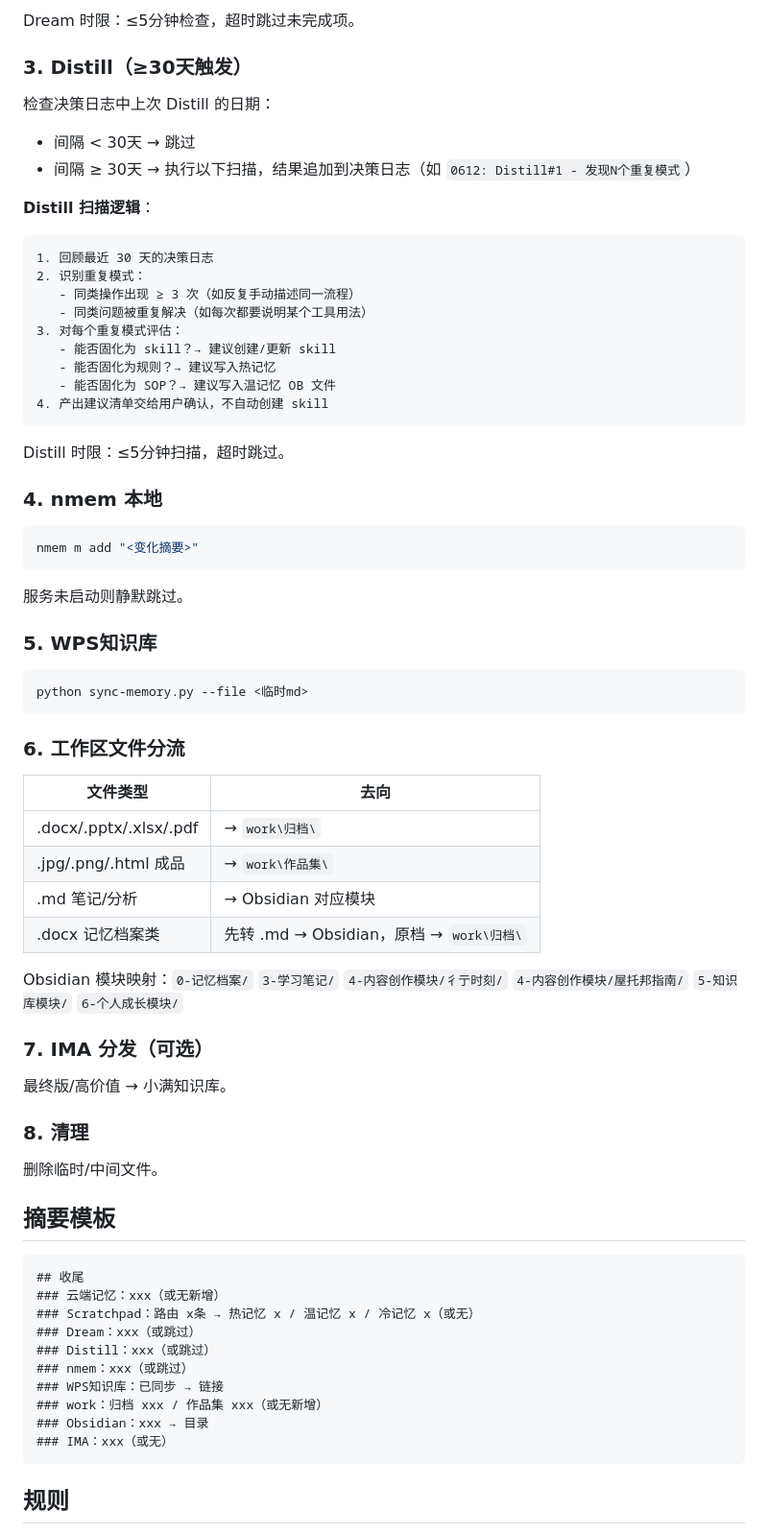
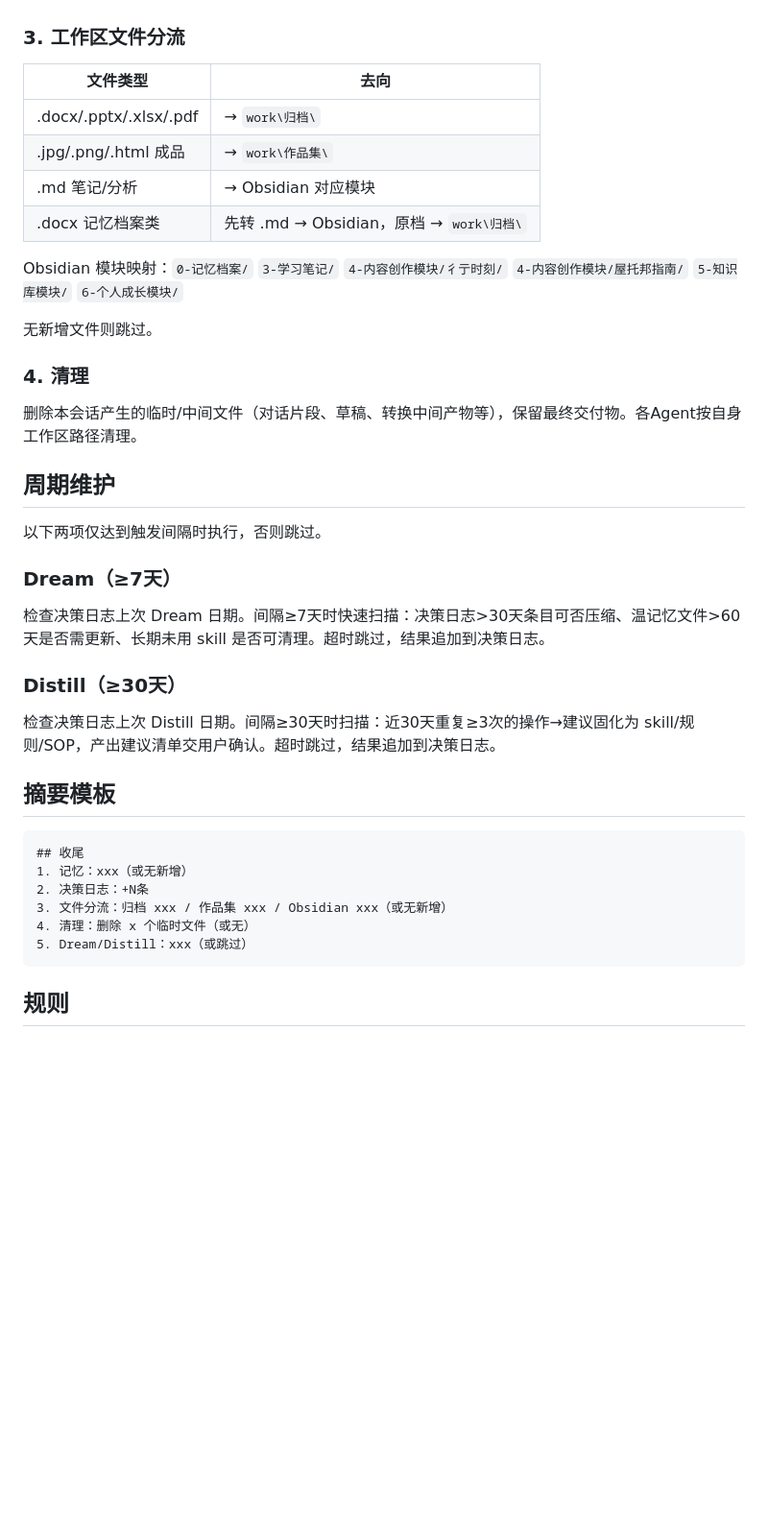
Before and after one commit to PlumeLyo/lingxi-skills, a Markdown page: knowledge/session-sync/SKILL.md, the part around one of its changes. Shown at 96% size. Rendered like a GitHub page; blank space fills up the shorter version.

````diff
--- a/knowledge/session-sync/SKILL.md
+++ b/knowledge/session-sync/SKILL.md
@@ -69,38 +46,4 @@ description: >
-Dream 时限：≤5分钟检查，超时跳过未完成项。
-
-### 3. Distill（≥30天触发）
-检查决策日志中上次 Distill 的日期：
-- 间隔 < 30天 → 跳过
-- 间隔 ≥ 30天 → 执行以下扫描，结果追加到决策日志（如 `0612: Distill#1 - 发现N个重复模式`）
-
-**Distill 扫描逻辑**：
-
-```
-1. 回顾最近 30 天的决策日志
-2. 识别重复模式：
-   - 同类操作出现 ≥ 3 次（如反复手动描述同一流程）
-   - 同类问题被重复解决（如每次都要说明某个工具用法）
-3. 对每个重复模式评估：
-   - 能否固化为 skill？→ 建议创建/更新 skill
-   - 能否固化为规则？→ 建议写入热记忆
-   - 能否固化为 SOP？→ 建议写入温记忆 OB 文件
-4. 产出建议清单交给用户确认，不自动创建 skill
-```
-
-Distill 时限：≤5分钟扫描，超时跳过。
-
-### 4. nmem 本地
-```bash
-nmem m add "<变化摘要>"
-```
-服务未启动则静默跳过。
-
-### 5. WPS知识库
-```bash
-python sync-memory.py --file <临时md>
-```
-
-### 6. 工作区文件分流
+### 3. 工作区文件分流
 
 | 文件类型 | 去向 |
 |---------|------|
@@ -111,25 +54,31 @@ python sync-memory.py --file <临时md>
 
 Obsidian 模块映射：`0-记忆档案/` `3-学习笔记/` `4-内容创作模块/彳亍时刻/` `4-内容创作模块/屋托邦指南/` `5-知识库模块/` `6-个人成长模块/`
 
-### 7. IMA 分发（可选）
-最终版/高价值 → 小满知识库。
+无新增文件则跳过。
 
-### 8. 清理
-删除临时/中间文件。
+### 4. 清理
+
+删除本会话产生的临时/中间文件（对话片段、草稿、转换中间产物等），保留最终交付物。各Agent按自身工作区路径清理。
+
+## 周期维护
+
+以下两项仅达到触发间隔时执行，否则跳过。
+
+### Dream（≥7天）
+检查决策日志上次 Dream 日期。间隔≥7天时快速扫描：决策日志>30天条目可否压缩、温记忆文件>60天是否需更新、长期未用 skill 是否可清理。超时跳过，结果追加到决策日志。
+
+### Distill（≥30天）
+检查决策日志上次 Distill 日期。间隔≥30天时扫描：近30天重复≥3次的操作→建议固化为 skill/规则/SOP，产出建议清单交用户确认。超时跳过，结果追加到决策日志。
 
 ## 摘要模板
 
 ```
 ## 收尾
-### 云端记忆：xxx（或无新增）
-### Scratchpad：路由 x条 → 热记忆 x / 温记忆 x / 冷记忆 x（或无）
-### Dream：xxx（或跳过）
-### Distill：xxx（或跳过）
-### nmem：xxx（或跳过）
-### WPS知识库：已同步 → 链接
-### work：归档 xxx / 作品集 xxx（或无新增）
-### Obsidian：xxx → 目录
-### IMA：xxx（或无）
+1. 记忆：xxx（或无新增）
+2. 决策日志：+N条
+3. 文件分流：归档 xxx / 作品集 xxx / Obsidian xxx（或无新增）
+4. 清理：删除 x 个临时文件（或无）
+5. Dream/Distill：xxx（或跳过）
 ```
 
 ## 规则
````
Also changed, not shown: other parts of knowledge/session-sync/SKILL.md (+28 -65 lines).
